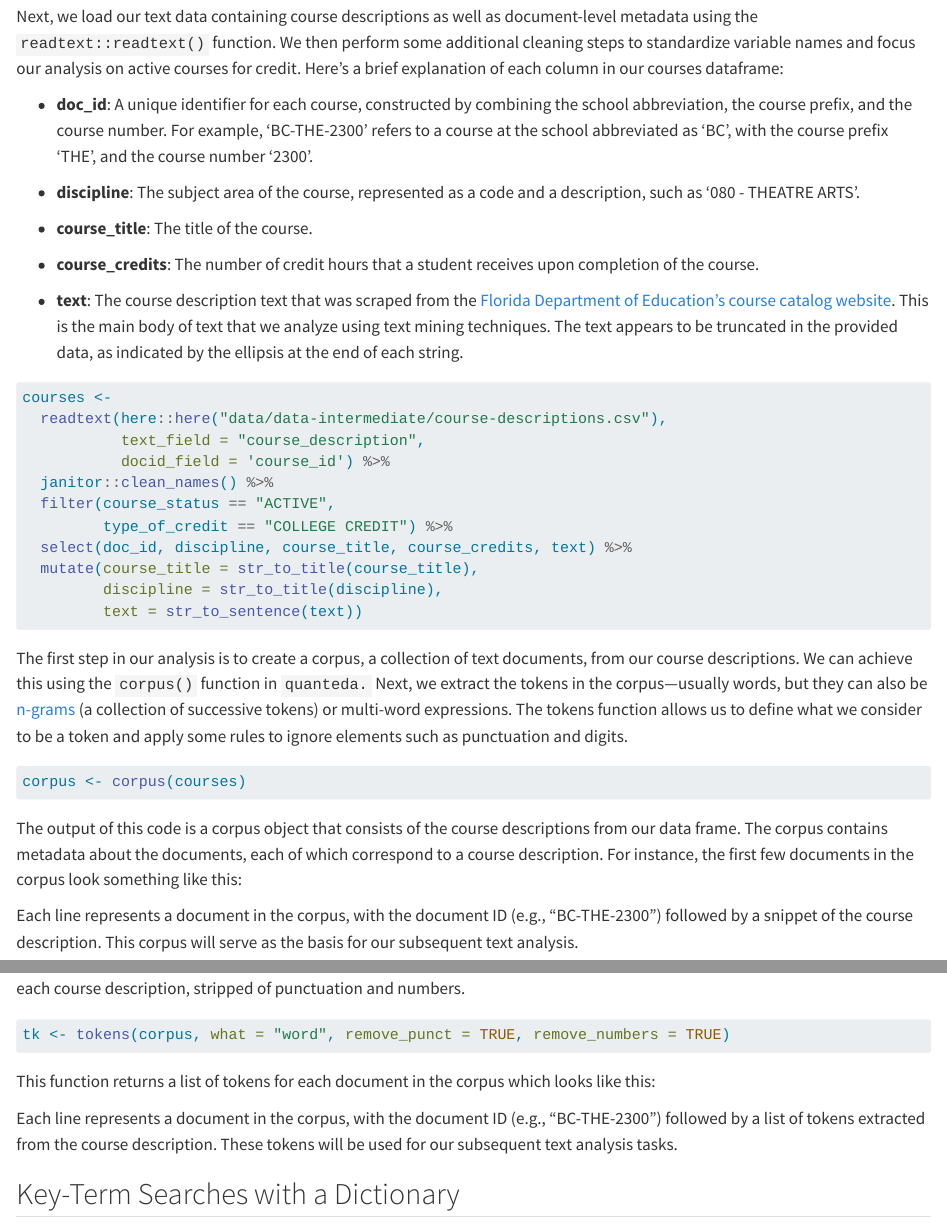
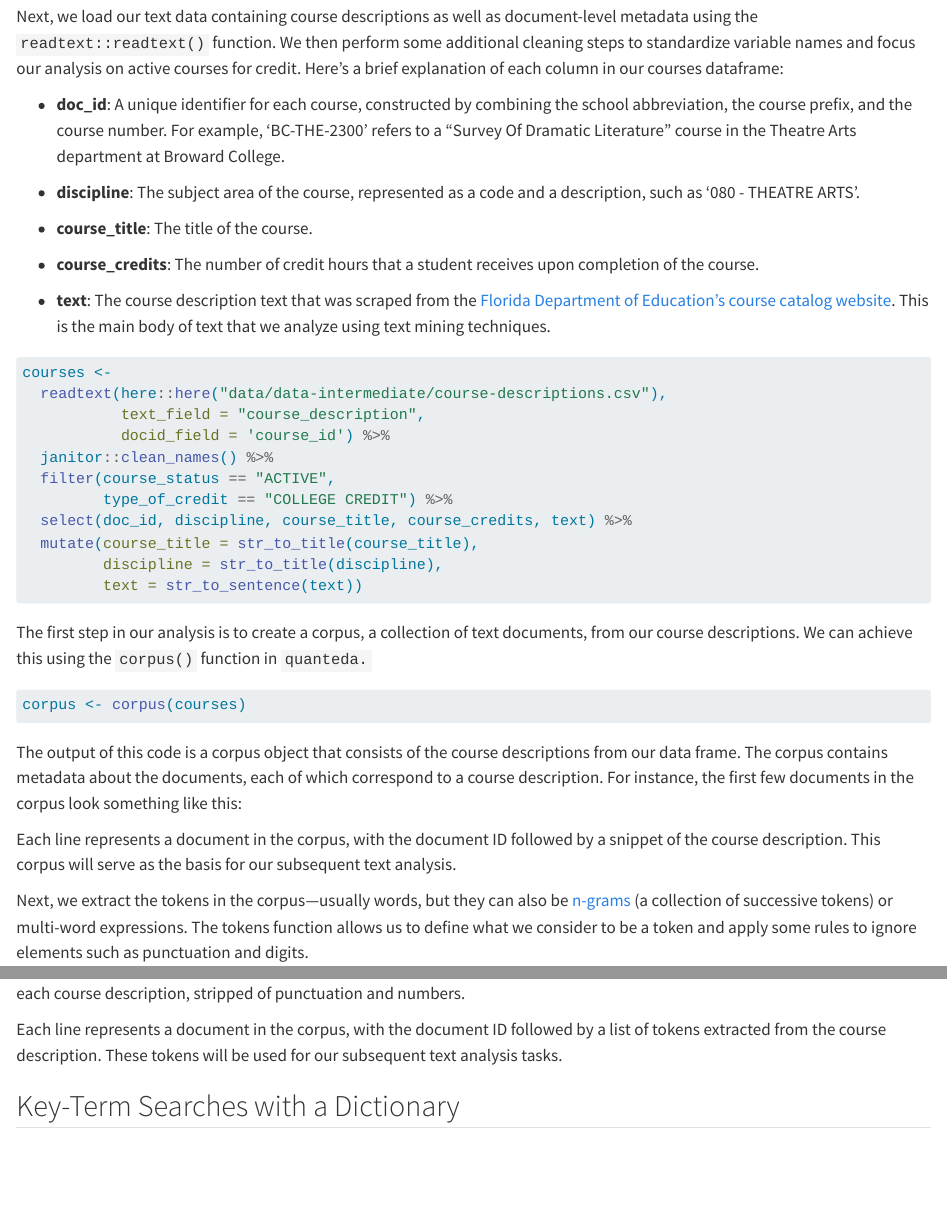
Before and after one commit to UI-Research/work-based-learning, a Quarto document (blog.qmd): the page in a window 1100 px wide, from 880 px down, and a second part further down, joined at a grey line. Rendered offline with R 4.5, knitr and Pandoc in place of Quarto, with nearby package versions; the code chunks are not run, so their results and figures are left out; drawn as R Markdown's standard HTML page in place of the format the file asks for.

Commit message:
Separate corpus and token code chunks

````diff
--- a/blog.qmd
+++ b/blog.qmd
@@ -98,8 +98,7 @@ column in our courses dataframe:
 
 -   **doc_id**: A unique identifier for each course, constructed by
     combining the school abbreviation, the course prefix, and the course number.
-    For example, 'BC-THE-2300' refers to a course at the school abbreviated as
-    'BC', with the course prefix 'THE', and the course number '2300'.
+    For example, 'BC-THE-2300' refers to a "Survey Of Dramatic Literature" course in the Theatre Arts department at Broward College.
 
 -   **discipline**: The subject area of the
     course, represented as a code and a description, such as
@@ -113,9 +112,7 @@ column in our courses dataframe:
 -   **text**: The course description text that was scraped from
     the [Florida Department of Education's course catalog
     website](https://flscns.fldoe.org/Default.aspx). This is the main body of
-    text that we analyze using text mining techniques. The text appears to
-    be truncated in the provided data, as indicated by the ellipsis at the end
-    of each string.
+    text that we analyze using text mining techniques.
 
 ```{r}
 courses <-
@@ -156,41 +153,39 @@ courses %>%
 
 The first step in our analysis is to create a corpus, a collection of text
 documents, from our course descriptions. We can achieve this using the
-`corpus()` function in `quanteda.` Next, we extract the tokens in the
-corpus---usually words, but they can also be [n-grams](https://tutorials.quanteda.io/basic-operations/tokens/tokens_ngrams/) (a collection of successive tokens) or multi-word expressions.
-The tokens function allows us to define what we consider to be a token and apply some
-rules to ignore elements such as punctuation and digits.
-
+`corpus()` function in `quanteda.`
 ```{r}
 corpus <- corpus(courses)
 ```
 
 The output of this code is a corpus object that consists of the course
-descriptions from our data frame. The corpus contains metadata about the documents, each of which correspond to a
-course description. For
-instance, the first few documents in the corpus look something like this:
+descriptions from our data frame. The corpus contains metadata about the documents, each of which correspond to a course description. For instance, the first few documents in the corpus look something like this:
 
 ```{r}
 #| echo: false
 corpus[1:3]
 ```
 
-Each line represents a document in the corpus, with the document ID (e.g.,
-"BC-THE-2300") followed by a snippet of the course description. This corpus will
+Each line represents a document in the corpus, with the document ID followed by a snippet of the course description. This corpus will
 serve as the basis for our subsequent text analysis.
 
-After tokenizing the corpus, we obtain a list of tokens for each document. In this case, the tokens are the individual words from each course description, stripped of punctuation and numbers.
+Next, we extract the tokens in the
+corpus---usually words, but they can also be [n-grams](https://tutorials.quanteda.io/basic-operations/tokens/tokens_ngrams/) (a collection of successive tokens) or multi-word expressions.
+The tokens function allows us to define what we consider to be a token and apply some
+rules to ignore elements such as punctuation and digits.
+
 ```{r}
 tk <- tokens(corpus, what = "word", remove_punct = TRUE, remove_numbers = TRUE)
 ```
 
-This function returns a list of tokens for each document in the corpus which looks like this:
+After tokenizing the corpus, we obtain a list of tokens for each document. In this case, the tokens are the individual words from each course description, stripped of punctuation and numbers.
+
 ```{r}
 #| echo: false
 tk[1:3]
 ```
 
-Each line represents a document in the corpus, with the document ID (e.g., "BC-THE-2300") followed by a list of tokens extracted from the course description. These tokens will be used for our subsequent text analysis tasks.
+Each line represents a document in the corpus, with the document ID followed by a list of tokens extracted from the course description. These tokens will be used for our subsequent text analysis tasks.
 
 ## Key-Term Searches with a Dictionary
 
````
